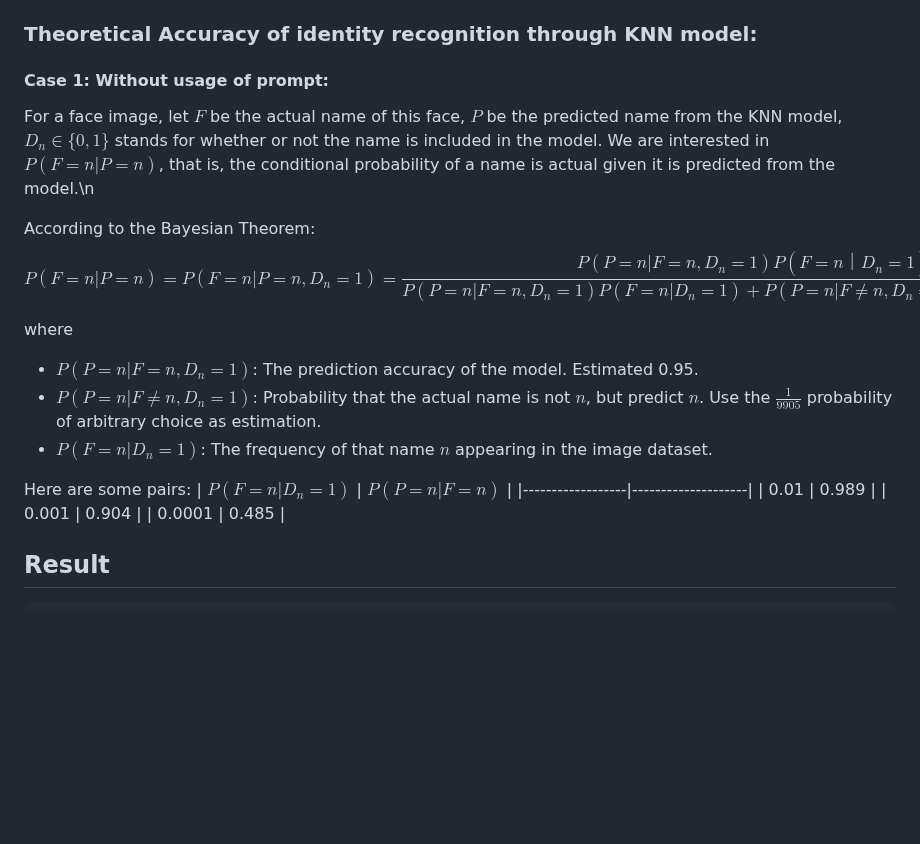
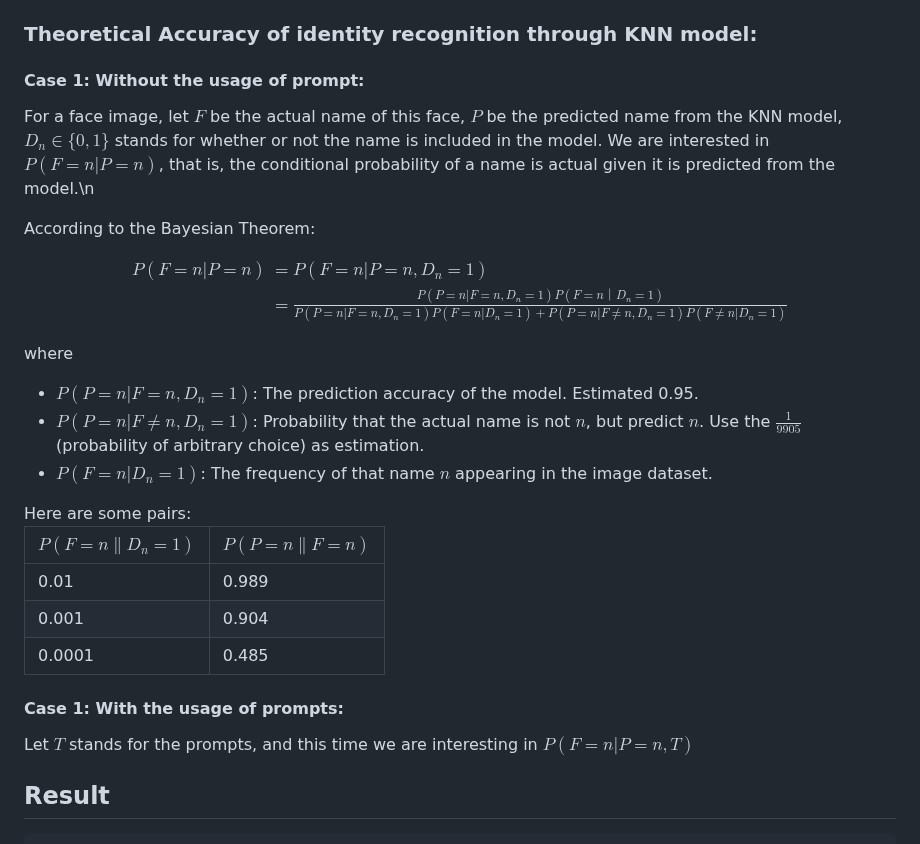
Before and after one commit to Chenfeng-Li/Politician-Image-Project, a Markdown page: README.md, the part around the change. Drawn GitHub-style; blank space fills up the shorter version.

```diff
--- a/README.md
+++ b/README.md
@@ -173,28 +173,37 @@ Then for each of the corporation <code>[["foxnews", "foxbusiness"], ["cnn"], ["w
 
 
 ### Theoretical Accuracy of identity recognition through KNN model:
-#### Case 1: Without usage of prompt:
+#### Case 1: Without the usage of prompt:
 
-For a face image, let $F$ be the actual name of this face, $P$ be the predicted name from the KNN model, $D_n \in \{0,1\}$ stands for whether or not the name is included in the model.
+For a face image, let $F$ be the actual name of this face, $P$ be the predicted name from the KNN model, $`D_n \in \{0,1\}`$ stands for whether or not the name is included in the model.
 We are interested in $P(F = n | P = n)$, that is, the conditional probability of a name is actual given it is predicted from the model.\n
 
 According to the Bayesian Theorem:
-$$ P(F = n | P = n) = P(F = n | P = n, D_n=1) = \frac{P(P = n | F = n, D_n=1)  P(F = n｜D_n=1)}{P(P = n | F = n, D_n=1)  P(F = n|D_n=1) + P(P = n | F \neq n, D_n=1) P(F \neq n|D_n=1)} $$
+
+$$
+\begin{align}
+P(F = n | P = n) &= P(F = n | P = n, D_n=1) \\
+&= \frac{P(P = n | F = n, D_n=1)  P(F = n｜D_n=1)}{P(P = n | F = n, D_n=1)  P(F = n|D_n=1) + P(P = n | F \neq n, D_n=1) P(F \neq n|D_n=1)}
+\end{align}
+$$
 
 where
 <ul>
 <li>$P(P = n | F = n, D_n=1)$: The prediction accuracy of the model. Estimated 0.95.  </li>
-<li>$P(P = n | F \neq n, D_n=1)$: Probability that the actual name is not $n$, but predict $n$. Use the $\frac{1}{9905}$ probability of arbitrary choice as estimation. </li>
+<li>$P(P = n | F \neq n, D_n=1)$: Probability that the actual name is not $n$, but predict $n$. Use the $\frac{1}{9905}$ (probability of arbitrary choice) as estimation. </li>
 <li>$P(F = n|D_n=1)$: The frequency of that name $n$ appearing in the image dataset.</li>
 </ul>
 Here are some pairs:
-| $P(F = n|D_n=1)$ | $P(P = n | F = n)$ |
-|------------------|--------------------|
-| 0.01             | 0.989              |
-| 0.001            | 0.904              |
-| 0.0001           | 0.485              |
+
+| $P(F=n\|D_n=1)$ | $P(P=n\|F=n)$ |
+|-----------------|---------------|
+| 0.01            | 0.989         |
+| 0.001           | 0.904         |
+| 0.0001          | 0.485         |
 
 
+#### Case 1: With the usage of prompts:
+Let $T$ stands for the prompts, and this time we are interesting in $P(F = n | P = n, T)$
 
 
 
```
